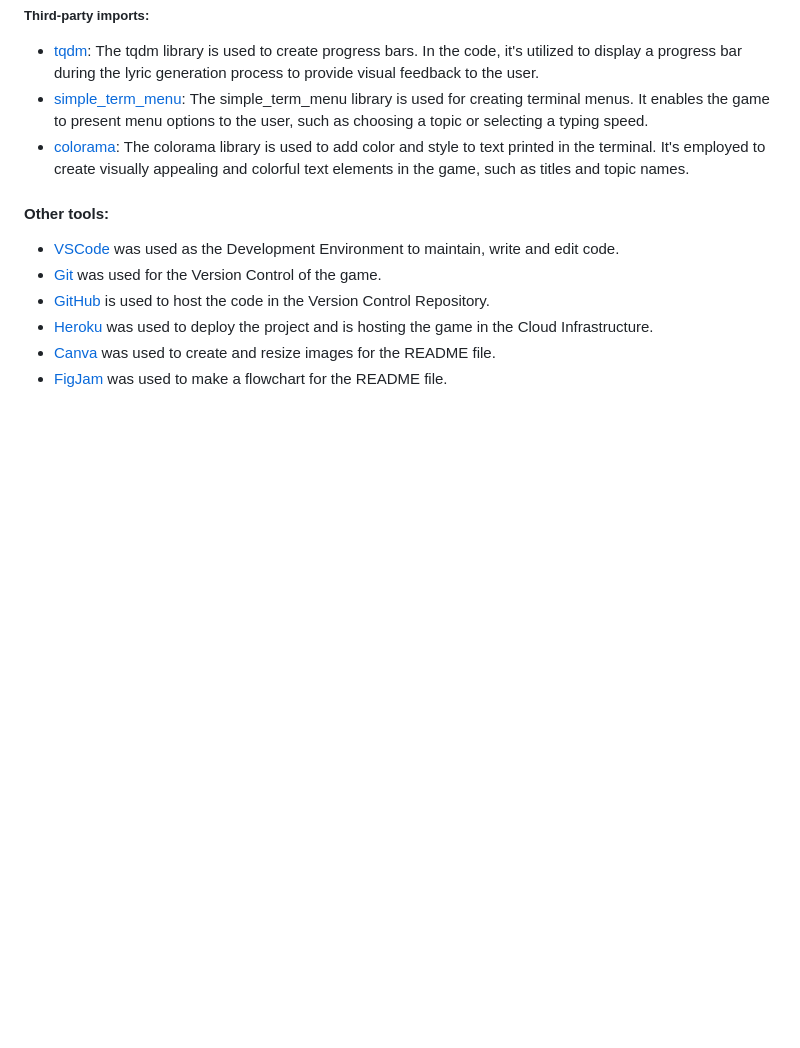
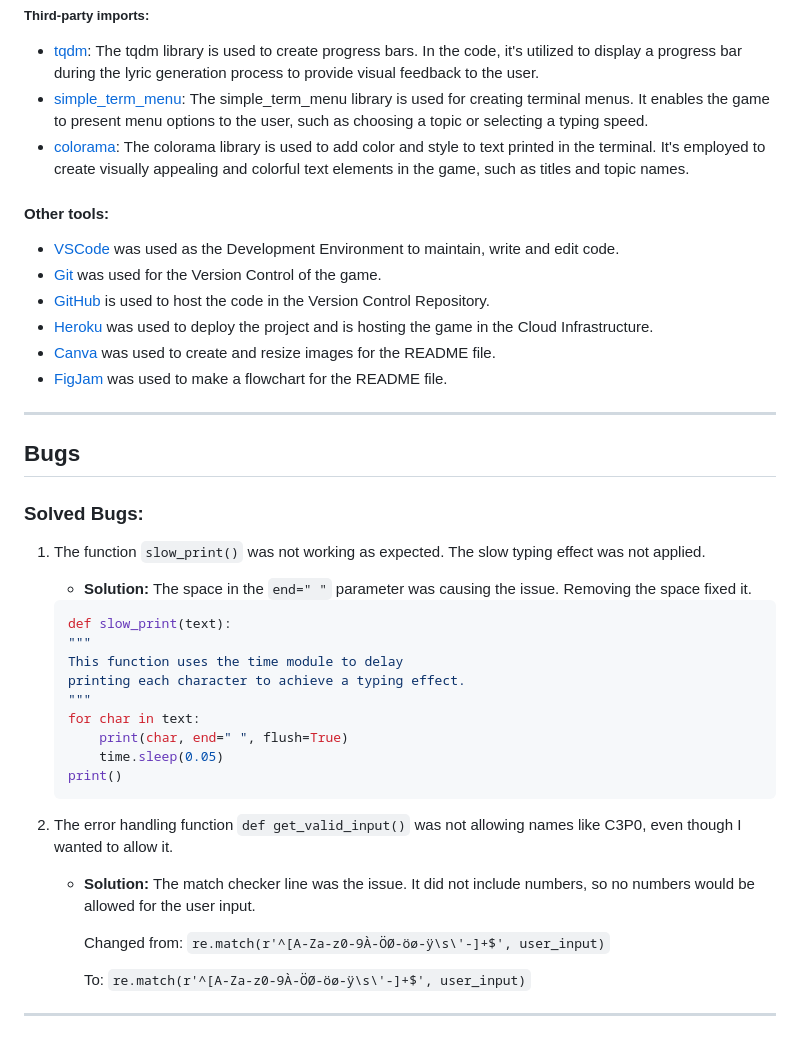
Before and after one commit to DietkeSt/liric, a Markdown page: README.md, the part around the change. Drawn GitHub-style; blank space fills up the shorter version.

Commit message:
Add bug fixes

````diff
--- a/README.md
+++ b/README.md
@@ -163,3 +163,34 @@ The flowchart presents the logic of the game:
 - [Heroku](https://render.com/) was used to deploy the project and is hosting the game in the Cloud Infrastructure.
 - [Canva](https://www.canva.com/) was used to create and resize images for the README file.
 - [FigJam](https://www.figma.com/figjam/) was used to make a flowchart for the README file.
+
+---
+
+## Bugs
+
+### Solved Bugs:
+
+1. The function `slow_print()` was not working as expected. The slow typing effect was not applied.
+
+    - **Solution:** The space in the `end=" "` parameter was causing the issue. Removing the space fixed it.
+    ```Python
+    def slow_print(text):
+    """
+    This function uses the time module to delay
+    printing each character to achieve a typing effect.
+    """
+    for char in text:
+        print(char, end=" ", flush=True)
+        time.sleep(0.05)
+    print()
+    ```
+
+2. The error handling function `def get_valid_input()` was not allowing names like C3P0, even though I wanted to allow it.
+
+    - **Solution:** The match checker line was the issue. It did not include numbers, so no numbers would be allowed for the user input.
+
+        Changed from: `re.match(r'^[A-Za-z0-9À-ÖØ-öø-ÿ\s\'-]+$', user_input)`
+
+        To: `re.match(r'^[A-Za-z0-9À-ÖØ-öø-ÿ\s\'-]+$', user_input)`
+
+---
````
